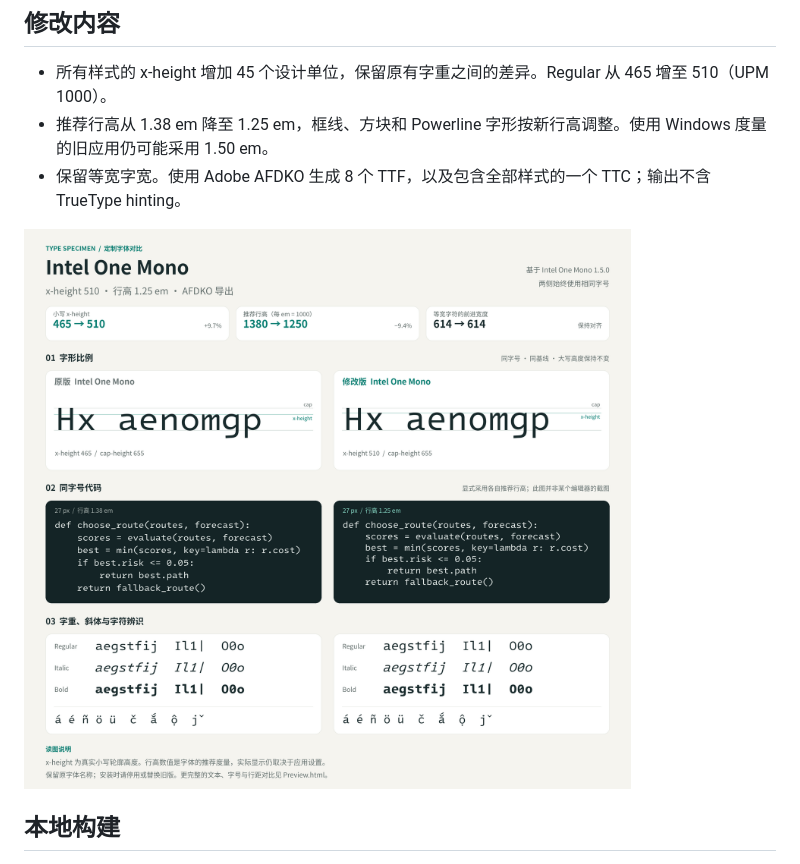
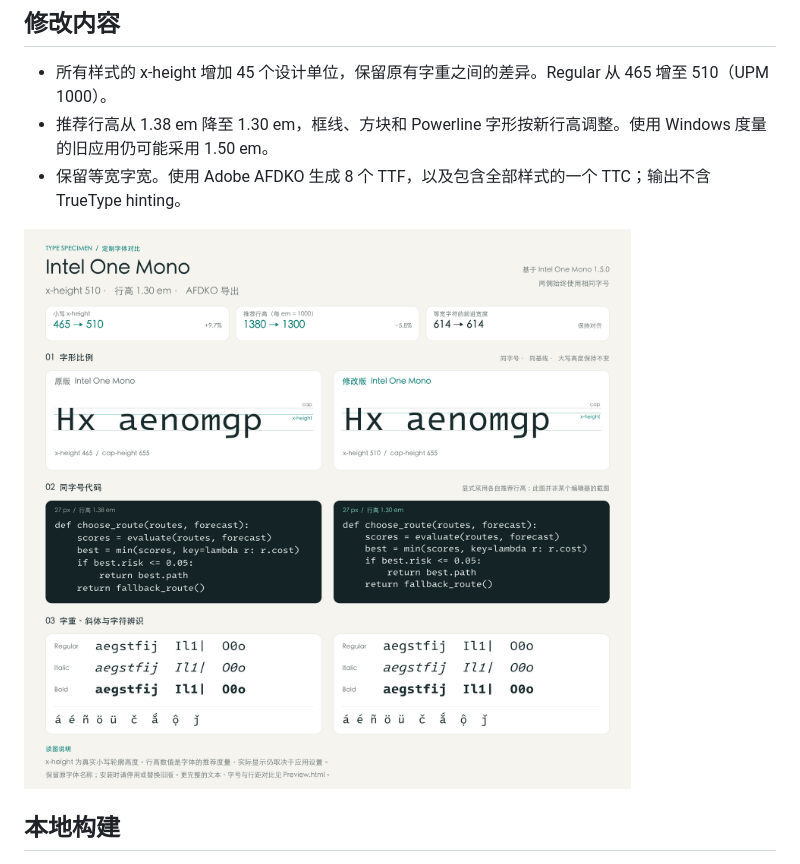
Before and after one commit to AgentXK/IntelOneMono-custom, a Markdown page: README.md, the part around the change. GitHub-like rendering; pictures changed too: Comparison.png.

```diff
--- a/README.md
+++ b/README.md
@@ -5,7 +5,7 @@
 ## 修改内容
 
 - 所有样式的 x-height 增加 45 个设计单位，保留原有字重之间的差异。Regular 从 465 增至 510（UPM 1000）。
-- 推荐行高从 1.38 em 降至 1.25 em，框线、方块和 Powerline 字形按新行高调整。使用 Windows 度量的旧应用仍可能采用 1.50 em。
+- 推荐行高从 1.38 em 降至 1.30 em，框线、方块和 Powerline 字形按新行高调整。使用 Windows 度量的旧应用仍可能采用 1.50 em。
 - 保留等宽字宽。使用 Adobe AFDKO 生成 8 个 TTF，以及包含全部样式的一个 TTC；输出不含 TrueType hinting。
 
 ![原版与修改版字形和代码排版对比](Comparison.png)
```
Also changed, not shown: 6 other files.
